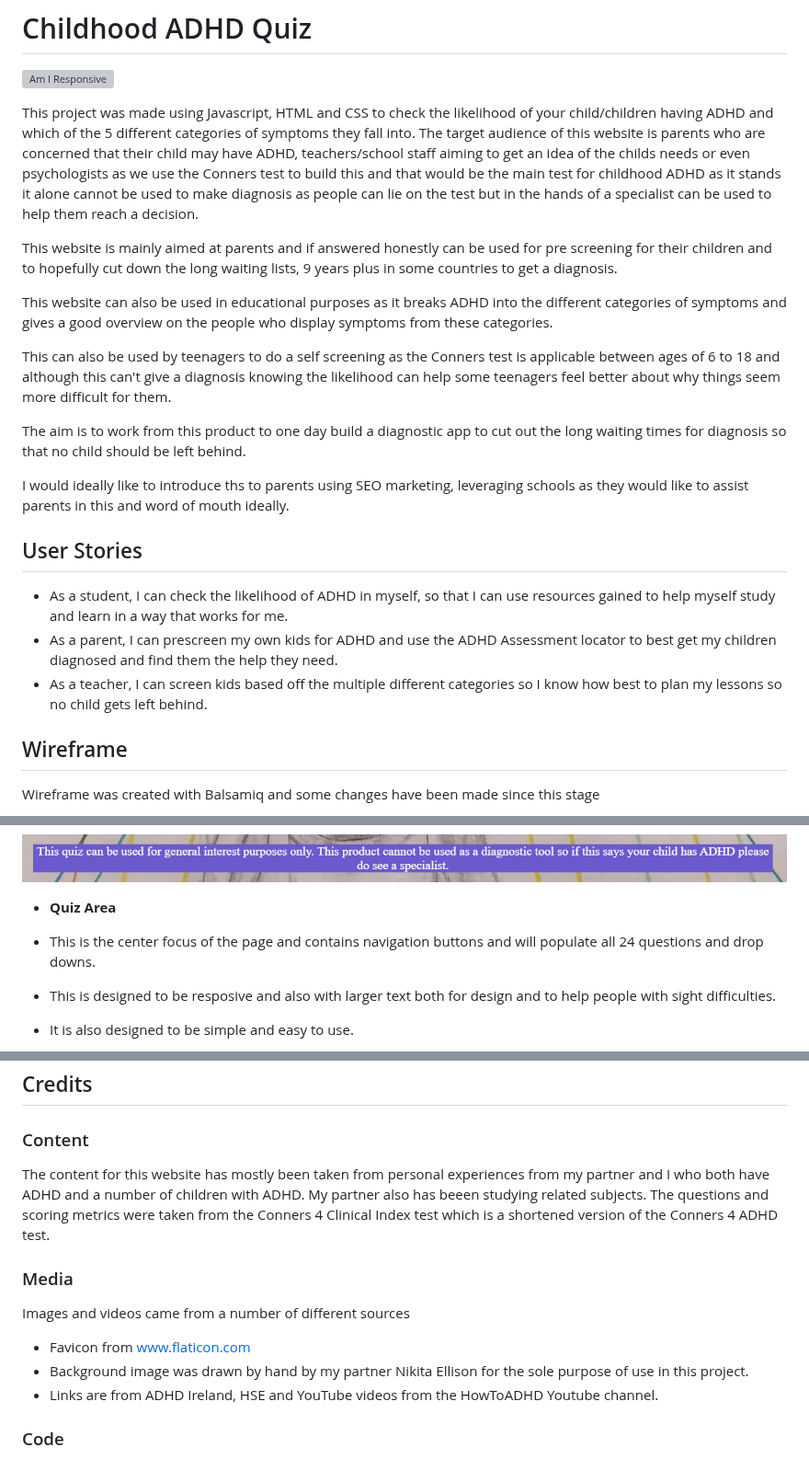
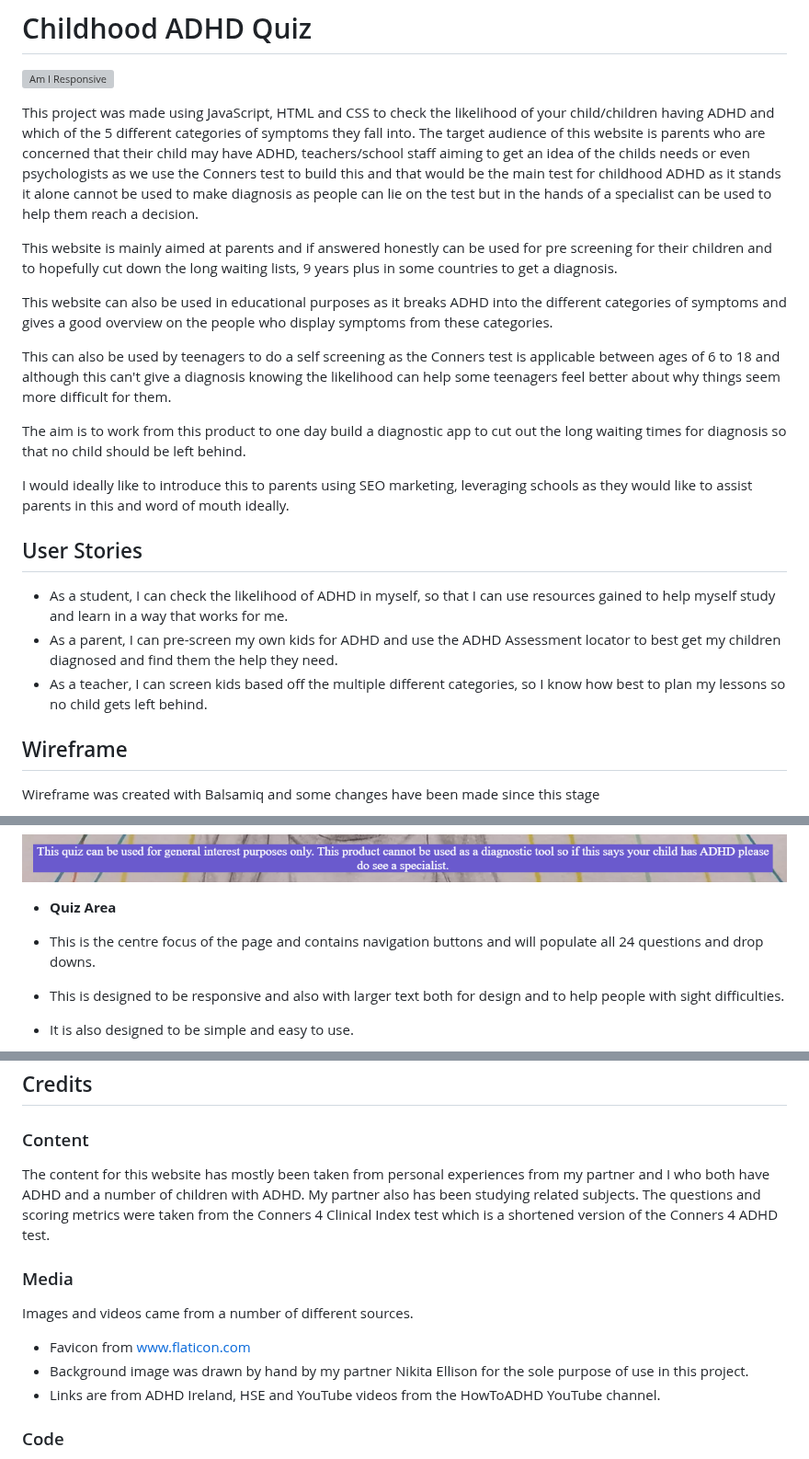
Before and after one commit to Mbutler1991/childhood-adhd-quiz, a Markdown page: README.md, 3 parts joined by grey strips. Shown at 92% size. Drawn GitHub-style; grey boxes are pictures that could not be loaded.

Commit message:
Update README.md
Fixed spelling and grammar mistakes.

```diff
--- a/README.md
+++ b/README.md
@@ -2,7 +2,7 @@
 
 ![Am I Responsive](assets/screenshots/am-i-responsive.png)
 
-This project was made using Javascript, HTML and CSS to check the likelihood of your child/children having ADHD and which of the 5 different categories of symptoms they fall into. The target audience of this website is parents who are concerned that their child may have ADHD, teachers/school staff aiming to get an idea of the childs needs or even psychologists as we use the Conners test to build this and that would be the main test for childhood ADHD as it stands it alone cannot be used to make diagnosis as people can lie on the test but in the hands of a specialist can be used to help them reach a decision.
+This project was made using JavaScript, HTML and CSS to check the likelihood of your child/children having ADHD and which of the 5 different categories of symptoms they fall into. The target audience of this website is parents who are concerned that their child may have ADHD, teachers/school staff aiming to get an idea of the childs needs or even psychologists as we use the Conners test to build this and that would be the main test for childhood ADHD as it stands it alone cannot be used to make diagnosis as people can lie on the test but in the hands of a specialist can be used to help them reach a decision.
 
 This website is mainly aimed at parents and if answered honestly can be used for pre screening for their children and to hopefully cut down the long waiting lists, 9 years plus in some countries to get a diagnosis.
 
@@ -12,13 +12,13 @@ This can also be used by teenagers to do a self screening as the Conners test is
 
 The aim is to work from this product to one day build a diagnostic app to cut out the long waiting times for diagnosis so that no child should be left behind.
 
-I would ideally like to introduce ths to parents using SEO marketing, leveraging schools as they would like to assist parents in this and word of mouth ideally.
+I would ideally like to introduce this to parents using SEO marketing, leveraging schools as they would like to assist parents in this and word of mouth ideally.
 
 ## User Stories
 
 - As a student, I can check the likelihood of ADHD in myself, so that I can use resources gained to help myself study and learn in a way that works for me.
-- As a parent, I can prescreen my own kids for ADHD and use the ADHD Assessment locator to best get my children diagnosed and find them the help they need.
-- As a teacher, I can screen kids based off the multiple different categories so I know how best to plan my lessons so no child gets left behind.
+- As a parent, I can pre-screen my own kids for ADHD and use the ADHD Assessment locator to best get my children diagnosed and find them the help they need.
+- As a teacher, I can screen kids based off the multiple different categories, so I know how best to plan my lessons so no child gets left behind.
 
 ## Wireframe
 
@@ -49,8 +49,8 @@ There is two wireframes seen here. The first one is for the quiz page, made some
 
 - __Quiz Area__
 
-- This is the center focus of the page and contains navigation buttons and will populate all 24 questions and drop downs.
-- This is designed to be resposive and also with larger text both for design and to help people with sight difficulties.
+- This is the centre focus of the page and contains navigation buttons and will populate all 24 questions and drop downs.
+- This is designed to be responsive and also with larger text both for design and to help people with sight difficulties.
 - It is also designed to be simple and easy to use.
 
 ![Quiz Area](assets/screenshots/quiz-area.png)
@@ -198,15 +198,15 @@ The live link can be found here - (https://mbutler1991.github.io/childhood-adhd-
 
 ### Content
 
-The content for this website has mostly been taken from personal experiences from my partner and I who both have ADHD and a number of children with ADHD. My partner also has beeen studying related subjects.
+The content for this website has mostly been taken from personal experiences from my partner and I who both have ADHD and a number of children with ADHD. My partner also has been studying related subjects.
 The questions and scoring metrics were taken from the Conners 4 Clinical Index test which is a shortened version of the Conners 4 ADHD test.
 
 ### Media
 
-Images and videos came from a number of different sources
+Images and videos came from a number of different sources.
  - Favicon from www.flaticon.com
  - Background image was drawn by hand by my partner Nikita Ellison for the sole purpose of use in this project.
- - Links are from ADHD Ireland, HSE and YouTube videos from the HowToADHD Youtube channel.
+ - Links are from ADHD Ireland, HSE and YouTube videos from the HowToADHD YouTube channel.
 
 ### Code
 
```
Also changed, not shown: other parts of README.md (+5 -5 lines).
